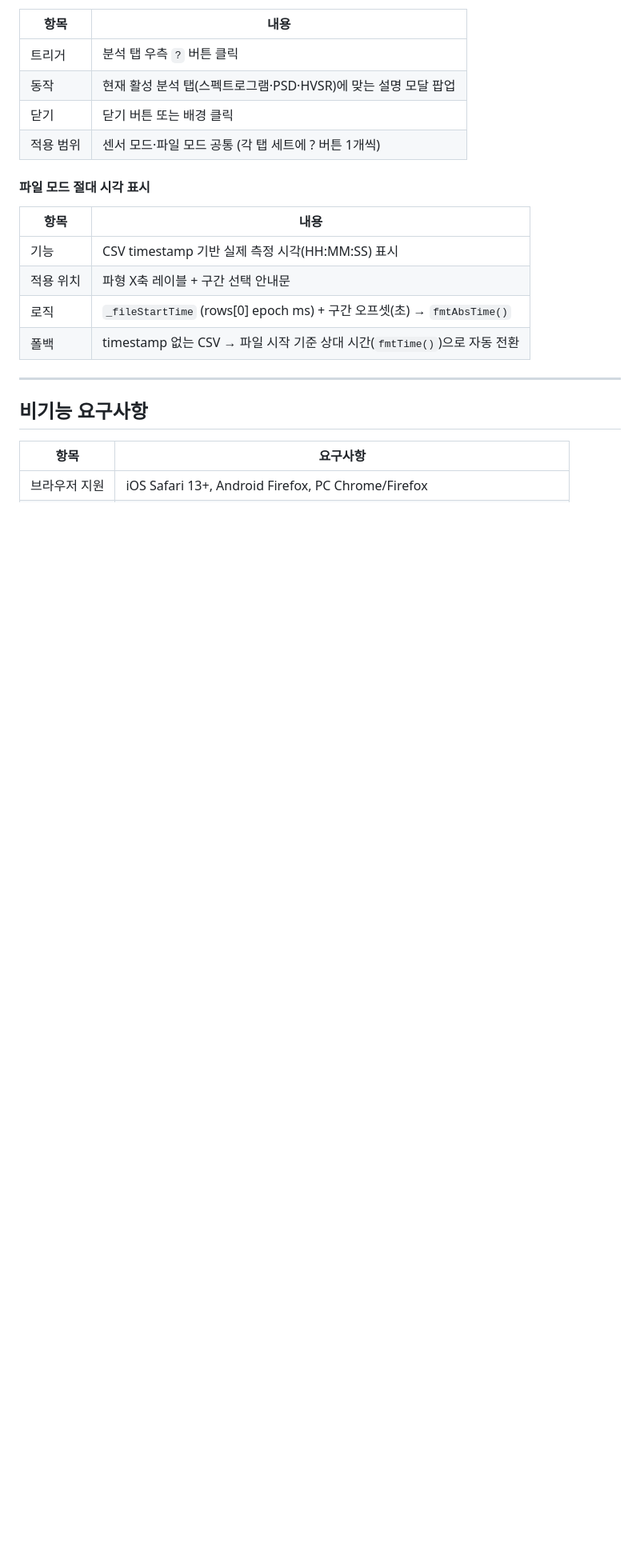
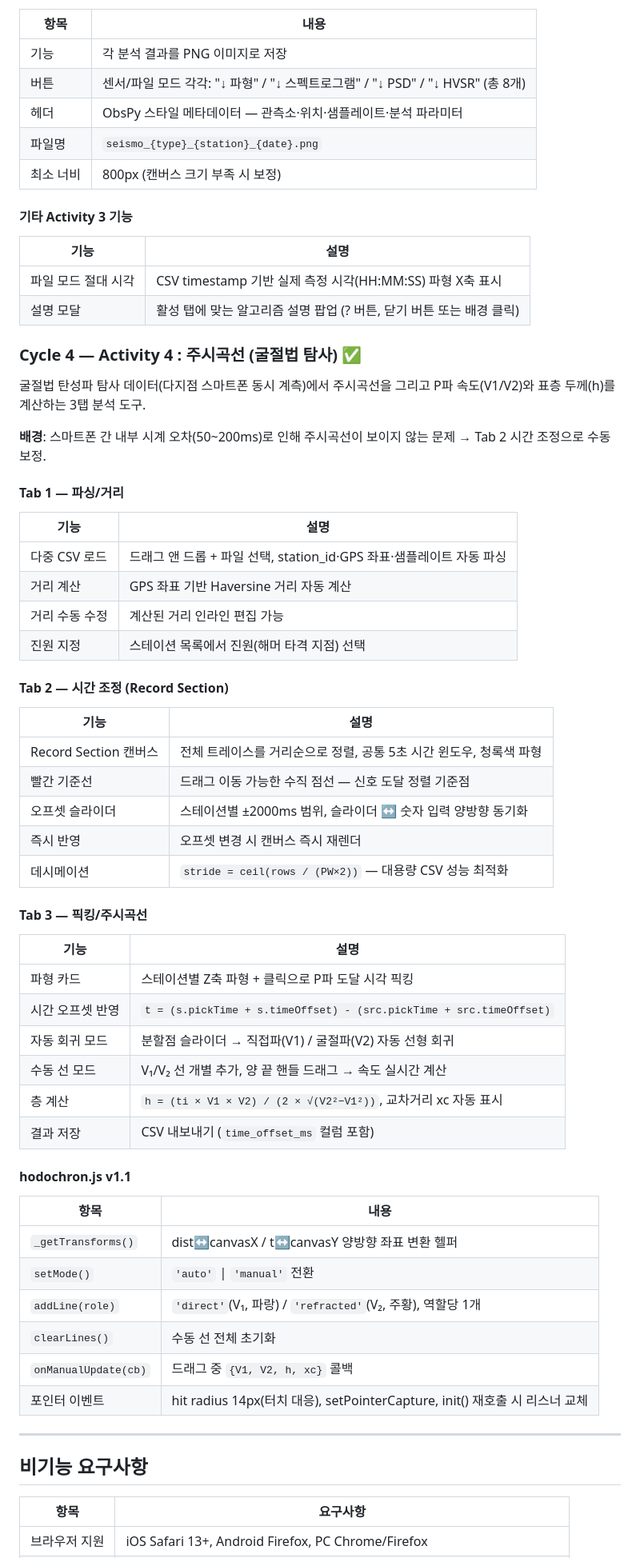
Before and after one commit to BIH-Lab/Seismograph-on-mobile, a Markdown page: docs/PRD.md, the part around one of its changes. Shown at 80% size. Drawn GitHub-style; blank space fills up the shorter version.

```diff
--- a/docs/PRD.md
+++ b/docs/PRD.md
@@ -153,19 +159,67 @@ timestamp,acc_z
 
 | 항목 | 내용 |
 |------|------|
-| 트리거 | 분석 탭 우측 `?` 버튼 클릭 |
-| 동작 | 현재 활성 분석 탭(스펙트로그램·PSD·HVSR)에 맞는 설명 모달 팝업 |
-| 닫기 | 닫기 버튼 또는 배경 클릭 |
-| 적용 범위 | 센서 모드·파일 모드 공통 (각 탭 세트에 ? 버튼 1개씩) |
+| 기능 | 각 분석 결과를 PNG 이미지로 저장 |
+| 버튼 | 센서/파일 모드 각각: "↓ 파형" / "↓ 스펙트로그램" / "↓ PSD" / "↓ HVSR" (총 8개) |
+| 헤더 | ObsPy 스타일 메타데이터 — 관측소·위치·샘플레이트·분석 파라미터 |
+| 파일명 | `seismo_{type}_{station}_{date}.png` |
+| 최소 너비 | 800px (캔버스 크기 부족 시 보정) |
 
-#### 파일 모드 절대 시각 표시
+#### 기타 Activity 3 기능
+
+| 기능 | 설명 |
+|------|------|
+| 파일 모드 절대 시각 | CSV timestamp 기반 실제 측정 시각(HH:MM:SS) 파형 X축 표시 |
+| 설명 모달 | 활성 탭에 맞는 알고리즘 설명 팝업 (? 버튼, 닫기 버튼 또는 배경 클릭) |
+
+### Cycle 4 — Activity 4 : 주시곡선 (굴절법 탐사) ✅
+
+굴절법 탄성파 탐사 데이터(다지점 스마트폰 동시 계측)에서 주시곡선을 그리고
+P파 속도(V1/V2)와 표층 두께(h)를 계산하는 3탭 분석 도구.
+
+**배경**: 스마트폰 간 내부 시계 오차(50~200ms)로 인해 주시곡선이 보이지 않는 문제 →
+Tab 2 시간 조정으로 수동 보정.
+
+#### Tab 1 — 파싱/거리
+
+| 기능 | 설명 |
+|------|------|
+| 다중 CSV 로드 | 드래그 앤 드롭 + 파일 선택, station_id·GPS 좌표·샘플레이트 자동 파싱 |
+| 거리 계산 | GPS 좌표 기반 Haversine 거리 자동 계산 |
+| 거리 수동 수정 | 계산된 거리 인라인 편집 가능 |
+| 진원 지정 | 스테이션 목록에서 진원(해머 타격 지점) 선택 |
+
+#### Tab 2 — 시간 조정 (Record Section)
+
+| 기능 | 설명 |
+|------|------|
+| Record Section 캔버스 | 전체 트레이스를 거리순으로 정렬, 공통 5초 시간 윈도우, 청록색 파형 |
+| 빨간 기준선 | 드래그 이동 가능한 수직 점선 — 신호 도달 정렬 기준점 |
+| 오프셋 슬라이더 | 스테이션별 ±2000ms 범위, 슬라이더 ↔ 숫자 입력 양방향 동기화 |
+| 즉시 반영 | 오프셋 변경 시 캔버스 즉시 재렌더 |
+| 데시메이션 | `stride = ceil(rows / (PW×2))` — 대용량 CSV 성능 최적화 |
+
+#### Tab 3 — 픽킹/주시곡선
+
+| 기능 | 설명 |
+|------|------|
+| 파형 카드 | 스테이션별 Z축 파형 + 클릭으로 P파 도달 시각 픽킹 |
+| 시간 오프셋 반영 | `t = (s.pickTime + s.timeOffset) - (src.pickTime + src.timeOffset)` |
+| 자동 회귀 모드 | 분할점 슬라이더 → 직접파(V1) / 굴절파(V2) 자동 선형 회귀 |
+| 수동 선 모드 | V₁/V₂ 선 개별 추가, 양 끝 핸들 드래그 → 속도 실시간 계산 |
+| 층 계산 | `h = (ti × V1 × V2) / (2 × √(V2²−V1²))`, 교차거리 xc 자동 표시 |
+| 결과 저장 | CSV 내보내기 (`time_offset_ms` 컬럼 포함) |
+
+#### hodochron.js v1.1
 
 | 항목 | 내용 |
 |------|------|
-| 기능 | CSV timestamp 기반 실제 측정 시각(HH:MM:SS) 표시 |
-| 적용 위치 | 파형 X축 레이블 + 구간 선택 안내문 |
-| 로직 | `_fileStartTime` (rows[0] epoch ms) + 구간 오프셋(초) → `fmtAbsTime()` |
-| 폴백 | timestamp 없는 CSV → 파일 시작 기준 상대 시간(`fmtTime()`)으로 자동 전환 |
+| `_getTransforms()` | dist↔canvasX / t↔canvasY 양방향 좌표 변환 헬퍼 |
+| `setMode()` | `'auto'` \| `'manual'` 전환 |
+| `addLine(role)` | `'direct'`(V₁, 파랑) / `'refracted'`(V₂, 주황), 역할당 1개 |
+| `clearLines()` | 수동 선 전체 초기화 |
+| `onManualUpdate(cb)` | 드래그 중 `{V1, V2, h, xc}` 콜백 |
+| 포인터 이벤트 | hit radius 14px(터치 대응), setPointerCapture, init() 재호출 시 리스너 교체 |
 
 ---
 
```
Also changed, not shown: other parts of docs/PRD.md (+28 -30 lines).
